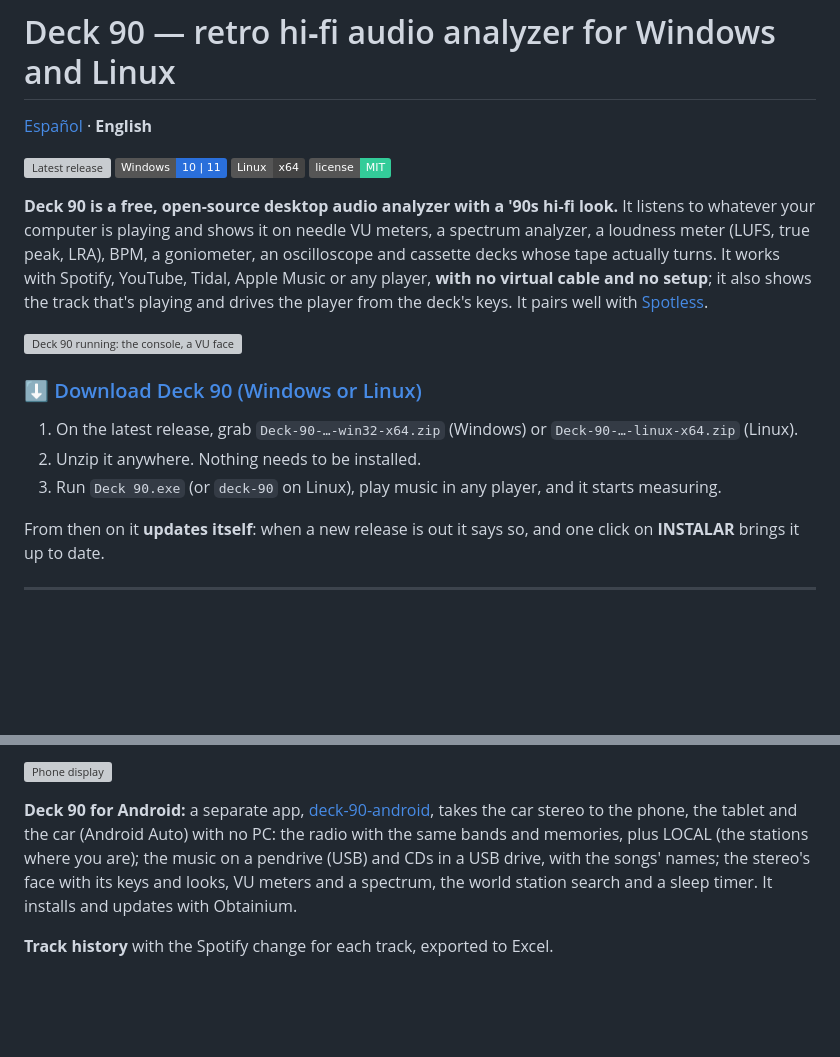
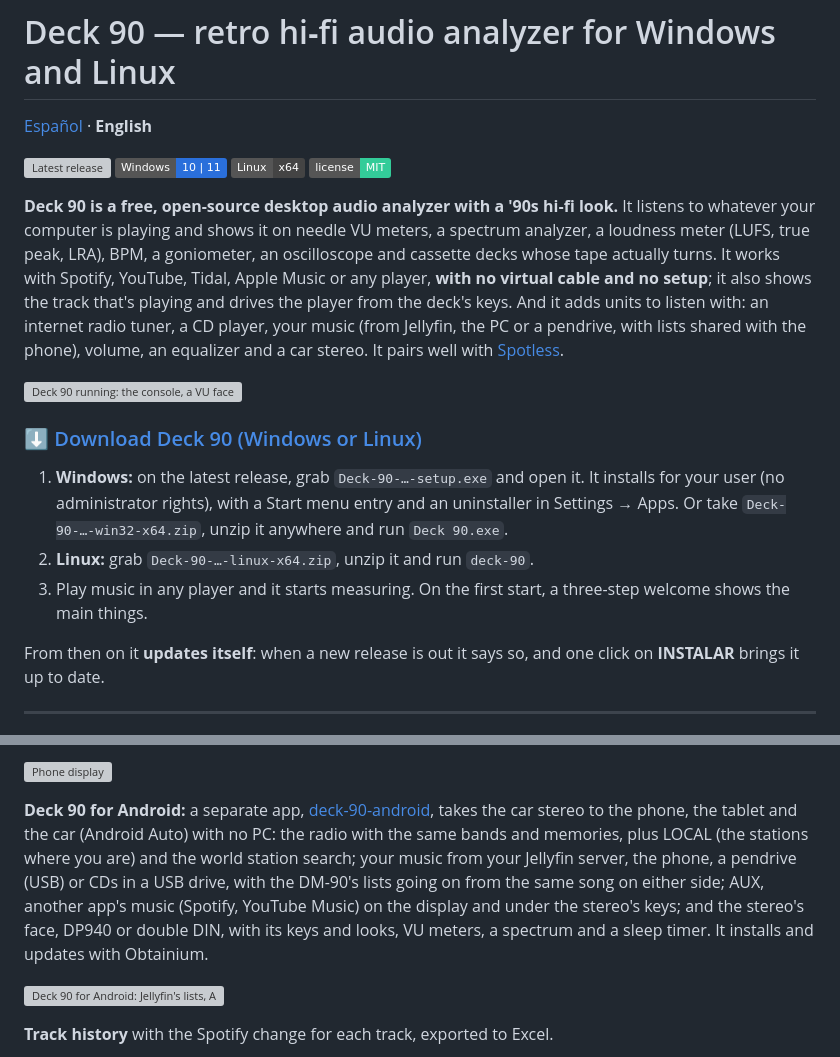
Before and after one commit to djkollmax/deck-90, a Markdown page: README.en.md, 2 parts joined by grey strips. GitHub-like rendering; badges without logos; blank space fills up the shorter version; grey boxes are pictures that could not be loaded.

```diff
--- a/README.en.md
+++ b/README.en.md
@@ -7,15 +7,15 @@
 ![Linux](https://img.shields.io/badge/Linux-x64-444)
 [![MIT license](https://img.shields.io/badge/license-MIT-3c9)](LICENSE)
 
-**Deck 90 is a free, open-source desktop audio analyzer with a '90s hi‑fi look.** It listens to whatever your computer is playing and shows it on needle VU meters, a spectrum analyzer, a loudness meter (LUFS, true peak, LRA), BPM, a goniometer, an oscilloscope and cassette decks whose tape actually turns. It works with Spotify, YouTube, Tidal, Apple Music or any player, **with no virtual cable and no setup**; it also shows the track that's playing and drives the player from the deck's keys. It pairs well with [Spotless](https://github.com/nix-codes/spotless).
+**Deck 90 is a free, open-source desktop audio analyzer with a '90s hi‑fi look.** It listens to whatever your computer is playing and shows it on needle VU meters, a spectrum analyzer, a loudness meter (LUFS, true peak, LRA), BPM, a goniometer, an oscilloscope and cassette decks whose tape actually turns. It works with Spotify, YouTube, Tidal, Apple Music or any player, **with no virtual cable and no setup**; it also shows the track that's playing and drives the player from the deck's keys. And it adds units to listen with: an internet radio tuner, a CD player, your music (from Jellyfin, the PC or a pendrive, with lists shared with the phone), volume, an equalizer and a car stereo. It pairs well with [Spotless](https://github.com/nix-codes/spotless).
 
 ![Deck 90 running: the console, a VU face picked by its picture and the looks changing by themselves](docs/screenshots/demo.gif)
 
 ### ⬇️ [Download Deck 90 (Windows or Linux)](https://github.com/djkollmax/deck-90/releases/latest)
 
-1. On the latest release, grab `Deck-90-…-win32-x64.zip` (Windows) or `Deck-90-…-linux-x64.zip` (Linux).
-2. Unzip it anywhere. Nothing needs to be installed.
-3. Run `Deck 90.exe` (or `deck-90` on Linux), play music in any player, and it starts measuring.
+1. **Windows:** on the latest release, grab `Deck-90-…-setup.exe` and open it. It installs for your user (no administrator rights), with a Start menu entry and an uninstaller in Settings → Apps. Or take `Deck-90-…-win32-x64.zip`, unzip it anywhere and run `Deck 90.exe`.
+2. **Linux:** grab `Deck-90-…-linux-x64.zip`, unzip it and run `deck-90`.
+3. Play music in any player and it starts measuring. On the first start, a three-step welcome shows the main things.
 
 From then on it **updates itself**: when a new release is out it says so, and one click on **INSTALAR** brings it up to date.
 
@@ -71,9 +77,13 @@ From then on it **updates itself**: when a new release is out it says so, and on
 
 **Deck 90 for Android:** a separate app, [deck-90-android](https://github.com/djkollmax/deck-90-android), takes the
 car stereo to the phone, the tablet and the car (Android Auto) with no PC: the radio with the same bands and
-memories, plus LOCAL (the stations where you are); the music on a pendrive (USB) and CDs in a USB drive, with the
-songs' names; the stereo's face with its keys and looks, VU meters and a spectrum, the world station search and a
-sleep timer. It installs and updates with Obtainium.
+memories, plus LOCAL (the stations where you are) and the world station search; your music from your Jellyfin server,
+the phone, a pendrive (USB) or CDs in a USB drive, with the DM-90's lists going on from the same song on either side;
+AUX, another app's music (Spotify, YouTube Music) on the display and under the stereo's keys; and the stereo's face,
+DP940 or double DIN, with its keys and looks, VU meters, a spectrum and a sleep timer. It installs and updates with
+Obtainium.
+
+![Deck 90 for Android: Jellyfin's lists, AUX with Spotify and the double DIN](https://raw.githubusercontent.com/djkollmax/deck-90-android/main/docs/musica-aux.jpg)
 
 **Track history** with the Spotify change for each track, exported to Excel.
 
```
Also changed, not shown: other parts of README.en.md (+7 -1 lines), README.md (+22 -6 lines), docs/screenshots/dm90-lists.jpg (added), docs/screenshots/stereo.jpg, docs/screenshots/units.jpg (added).
